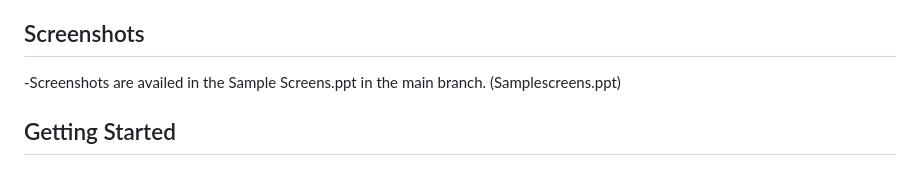
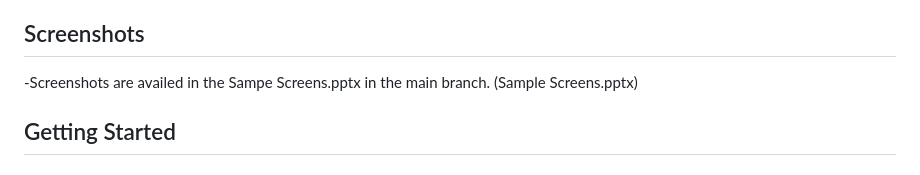
Before and after one commit to mukisaivan/queueingtool, a Markdown page: README.md, the part around the change. Drawn GitHub-style.

```diff
--- a/README.md
+++ b/README.md
@@ -13,8 +13,8 @@ Welcome to the Bank Queue Management Tool! This application is designed to help
 
 ## Screenshots
 
--Screenshots are availed in the Sample Screens.ppt in the main branch.
-(Samplescreens.ppt)
+-Screenshots are availed in the  Sampe Screens.pptx in the main branch.
+(Sample Screens.pptx)
 
 ## Getting Started
 
```
